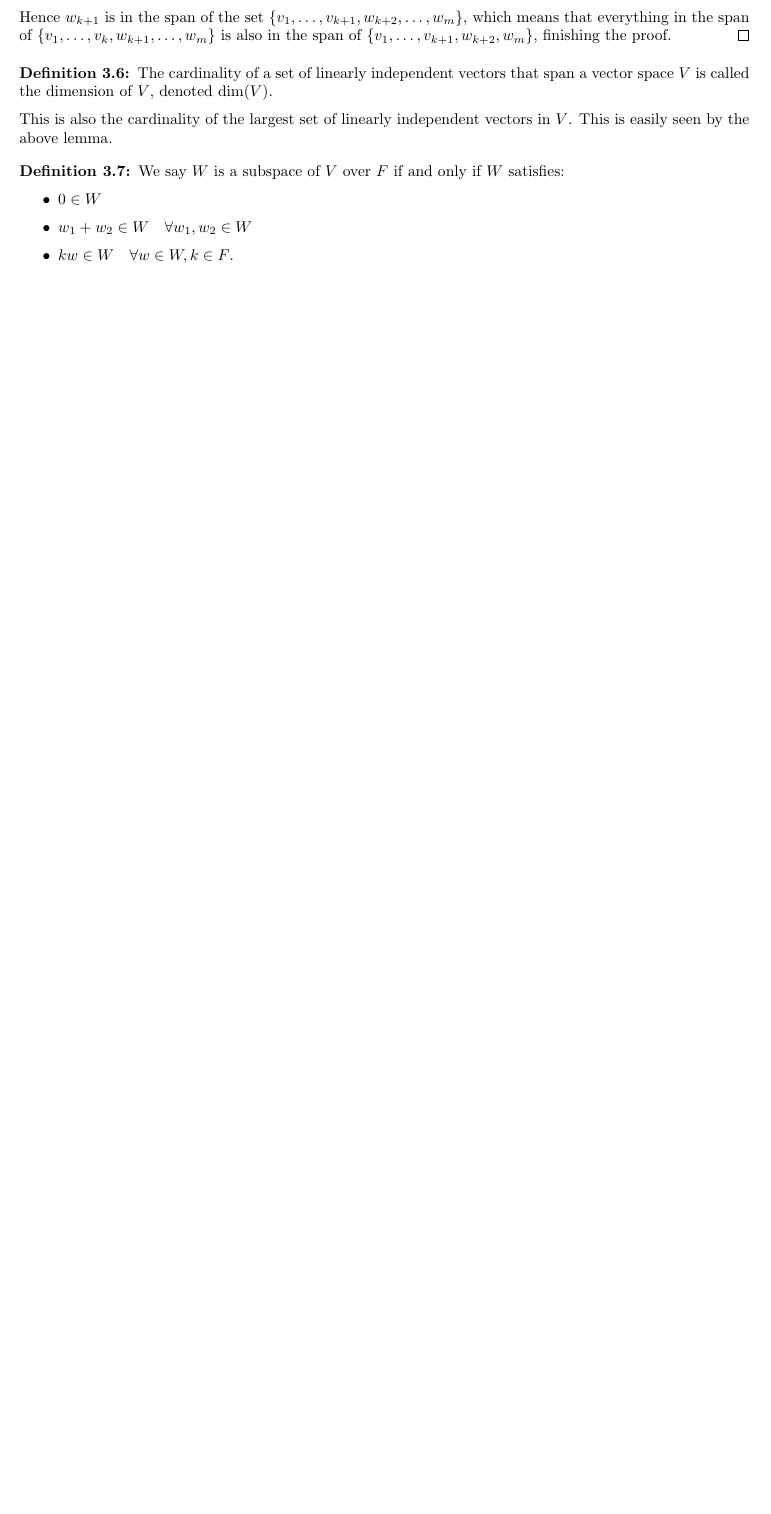
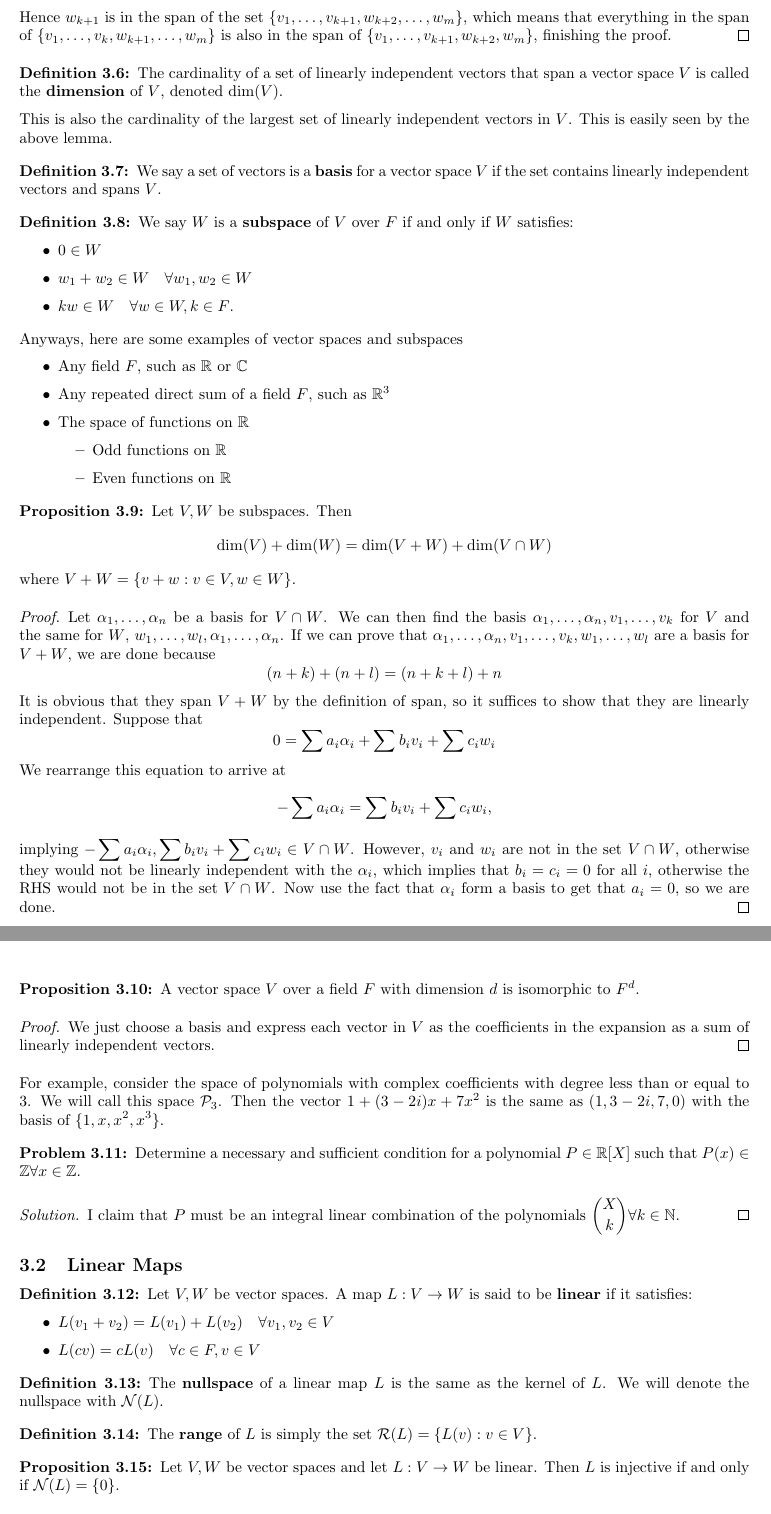
Before and after one commit to incertia/notes, a LaTeX document (math416.tex): part of page 8 of 8 before the commit and two parts of pages 8 and 9 of 9 after it, the two joined at a grey line, cut so that both start at the same text, the shorter picture padded with empty space. Compiled offline with pdfLaTeX.

Commit message:
add more stuff about vector spaces and linear maps

```diff
--- a/math416.tex
+++ b/math416.tex
@@ -477,14 +479,21 @@ finishing the proof.
 
 \begin{df}
 The cardinality of a set of linearly independent vectors that span a
-vector space $V$ is called the dimension of $V$, denoted $\dim(V)$.
+vector space $V$ is called the \textbf{dimension} of $V$, denoted
+$\dim(V)$.
 
 This is also the cardinality of the largest set of linearly independent
 vectors in $V$. This is easily seen by the above lemma.
 \end{df}
 
 \begin{df}
-We say $W$ is a subspace of $V$ over $F$ if and only if $W$ satisfies:
+We say a set of vectors is a \textbf{basis} for a vector space $V$ if
+the set contains linearly independent vectors and spans $V$.
+\end{df}
+
+\begin{df}
+We say $W$ is a \textbf{subspace} of $V$ over $F$ if and only if $W$
+satisfies:
 \begin{itemize}
 \item $0 \in W$
 \item $w_1 + w_2 \in W \quad \forall w_1, w_2 \in W$
@@ -492,3 +501,92 @@ We say $W$ is a subspace of $V$ over $F$ if and only if $W$ satisfies:
 \end{itemize}
 \end{df}
 
+Anyways, here are some examples of vector spaces and subspaces
+\begin{itemize}
+\item Any field $F$, such as $\mathbb{R}$ or $\mathbb{C}$
+\item Any repeated direct sum of a field $F$, such as $\mathbb{R}^3$
+\item The space of functions on $\mathbb{R}$
+\begin{itemize}
+\item Odd functions on $\mathbb{R}$
+\item Even functions on $\mathbb{R}$
+\end{itemize}
+\end{itemize}
+
+\begin{prop}
+Let $V, W$ be subspaces. Then
+\[ \dim(V) + \dim(W) = \dim(V + W) + \dim(V \cap W) \]
+where $V + W = \lbrace v + w : v \in V, w \in W \rbrace$.
+\end{prop}
+
+\begin{proof}
+Let $\alpha_1, \dots, \alpha_n$ be a basis for $V \cap W$. We can then
+find the basis $\alpha_1, \dots, \alpha_n, v_1, \dots, v_k$ for $V$ and
+the same for $W$, $w_1, \dots, w_l, \alpha_1, \dots, \alpha_n$. If we
+can prove that $\alpha_1, \dots, \alpha_n, v_1, \dots, v_k, w_1, \dots,
+w_l$ are a basis for $V + W$, we are done because
+\[ (n + k) + (n + l) = (n + k + l) + n \]
+It is obvious that they span $V + W$ by the definition of span, so it
+suffices to show that they are linearly independent. Suppose that
+\[ 0 = \sum a_i \alpha_i + \sum b_i v_i + \sum c_i w_i \]
+We rearrange this equation to arrive at
+\[ -\sum a_i \alpha_i = \sum b_i v_i + \sum c_i w_i, \]
+implying $-\sum a_i \alpha_i, \sum b_i v_i + \sum c_i w_i \in V \cap W$.
+However, $v_i$ and $w_i$ are not in the set $V \cap W$, otherwise they
+would not be linearly independent with the $\alpha_i$, which implies
+that $b_i = c_i = 0$ for all $i$, otherwise the RHS would not be in the
+set $V \cap W$. Now use the fact that $\alpha_i$ form a basis to get
+that $a_i = 0$, so we are done.
+\end{proof}
+
+\begin{prop}
+A vector space $V$ over a field $F$ with dimension $d$ is isomorphic to
+$F^d$.
+\end{prop}
+
+\begin{proof}
+We just choose a basis and express each vector in $V$ as the
+coefficients in the expansion as a sum of linearly independent vectors.
+\end{proof}
+
+For example, consider the space of polynomials with complex coefficients
+with degree less than or equal to $3$. We will call this space
+$\mathcal{P}_3$. Then the vector $1 + (3 - 2i)x + 7x^2$ is the same as
+$(1, 3 - 2i, 7, 0)$ with the basis of $\lbrace 1, x, x^2, x^3 \rbrace$.
+
+\begin{prb}
+Determine a necessary and sufficient condition for a polynomial $P \in
+\mathbb{R}[X]$ such that $P(x) \in \mathbb{Z} \forall x \in
+\mathbb{Z}$.
+% TODO: Actually prove this thing
+\end{prb}
+
+\begin{proof}[Solution]
+I claim that $P$ must be an integral linear combination of the
+polynomials $\binom{X}{k} \forall k \in \mathbb{N}$.
+\end{proof}
+
+\subsection{Linear Maps}
+\begin{df}
+Let $V, W$ be vector spaces.  A map $L : V \rightarrow W$ is said to be
+\textbf{linear} if it satisfies:
+\begin{itemize}
+\item $L(v_1 + v_2) = L(v_1) + L(v_2) \quad \forall v_1, v_2 \in V$
+\item $L(c v) = c L(v) \quad \forall c \in F, v \in V$
+\end{itemize}
+\end{df}
+
+\begin{df}
+The \textbf{nullspace} of a linear map $L$ is the same as the kernel of
+$L$. We will denote the nullspace with $\mathcal{N}(L)$.
+\end{df}
+
+\begin{df}
+The \textbf{range} of $L$ is simply the set $\mathcal{R}(L) = \lbrace
+L(v) : v \in V \rbrace$.
+\end{df}
+
+\begin{prop}
+Let $V, W$ be vector spaces and let $L : V \rightarrow W$ be linear.
+Then $L$ is injective if and only if $\mathcal{N}(L) = \lbrace 0
+\rbrace$.
+\end{prop}
```
Also changed, not shown: math416.tex (42 more changed lines).
